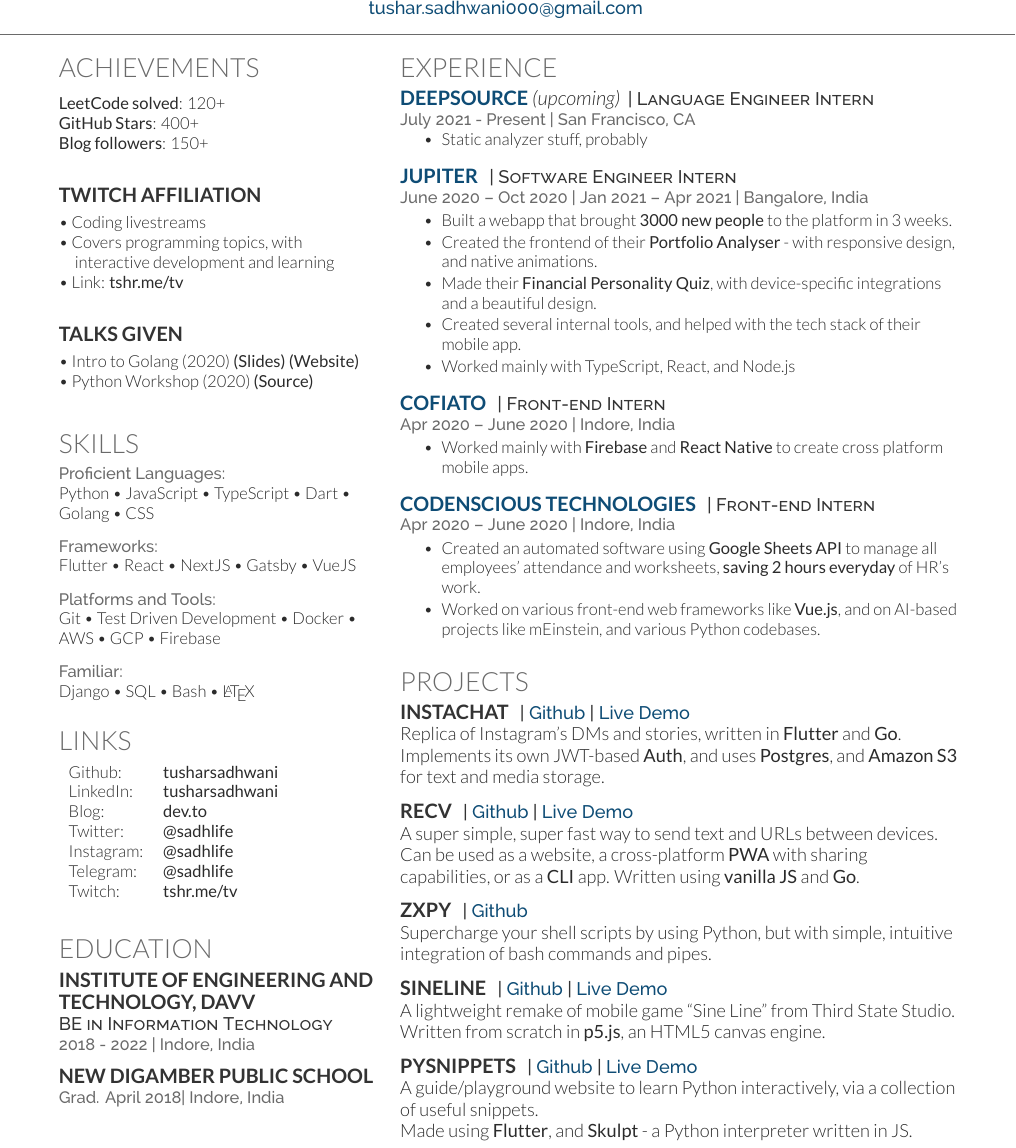
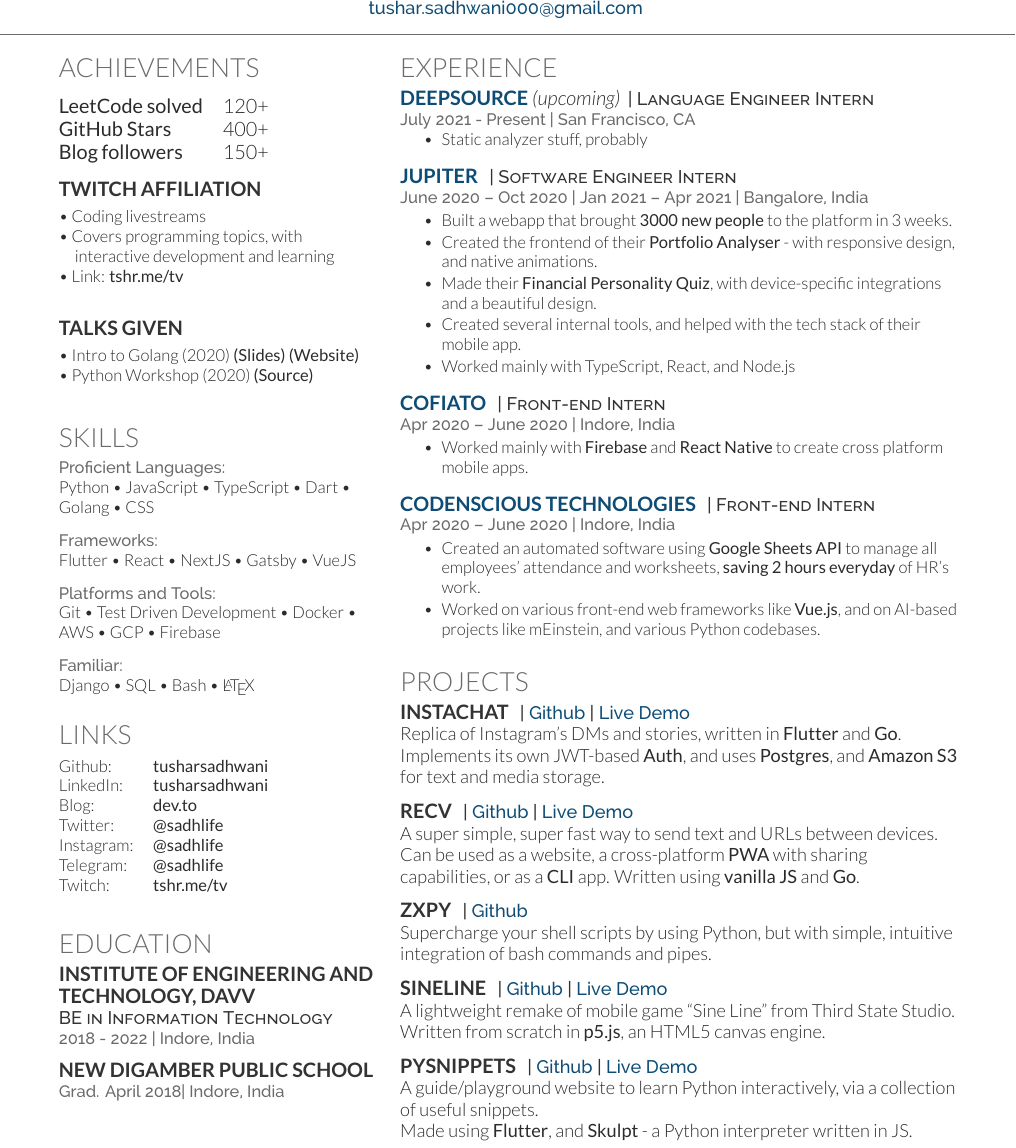
Before and after one commit to tusharsadhwani/resume, a LaTeX CV (resume.tex): part of the page, cut so that both start at the same text. Compiled offline with XeLaTeX.

Commit message:
Update table layouts

```diff
--- a/resume.tex
+++ b/resume.tex
@@ -92,9 +92,13 @@
 \section{Achievements}
 \vspace{4pt}
 
-\href{https://leetcode.com/tusharsadhwani/}{\textbf{LeetCode solved}: 120+} \\
-\href{https://github.com/tusharsadhwani}{\textbf{GitHub Stars}: 400+} \\
-\href{https://dev.to/tusharsadhwani}{\textbf{Blog followers}: 150+} \\
+\large
+\begin{tabular}{@{}ll@{}}
+\href{https://leetcode.com/tusharsadhwani/}{\textbf{LeetCode solved}} &  120+ \\
+\href{https://github.com/tusharsadhwani}{\textbf{GitHub Stars}} & 400+ \\
+\href{https://dev.to/tusharsadhwani}{\textbf{Blog followers}} & 150+ \\
+\end{tabular}
+\normalsize
 \vspace{8pt}
 
 \subsection{Twitch Affiliation}
@@ -136,7 +140,7 @@
 %%%%%%%%%%%%%%%%%%%%%%%%%%%%%%%%%%%%%%
 
 \section{Links}
-\begin{tabular}{ll}
+\begin{tabular}{@{}ll@{}}
 Github: & \href{https://github.com/tusharsadhwani}{\bf tusharsadhwani} \\
 LinkedIn: & \href{https://www.linkedin.com/in/tusharsadhwani}{\bf tusharsadhwani} \\
 Blog: & \href{https://dev.to/tusharsadhwani}{\bf dev.to} \\
```
